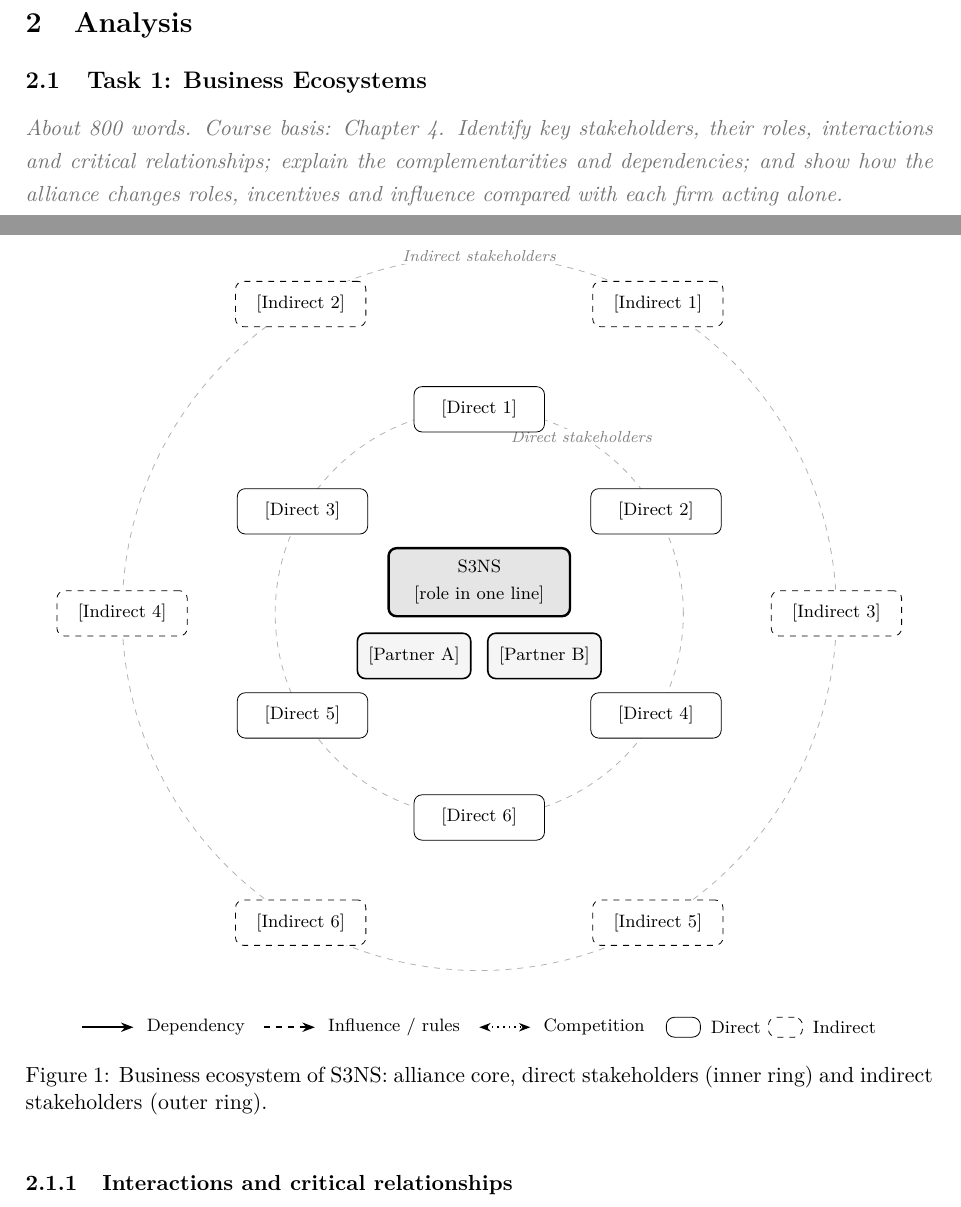
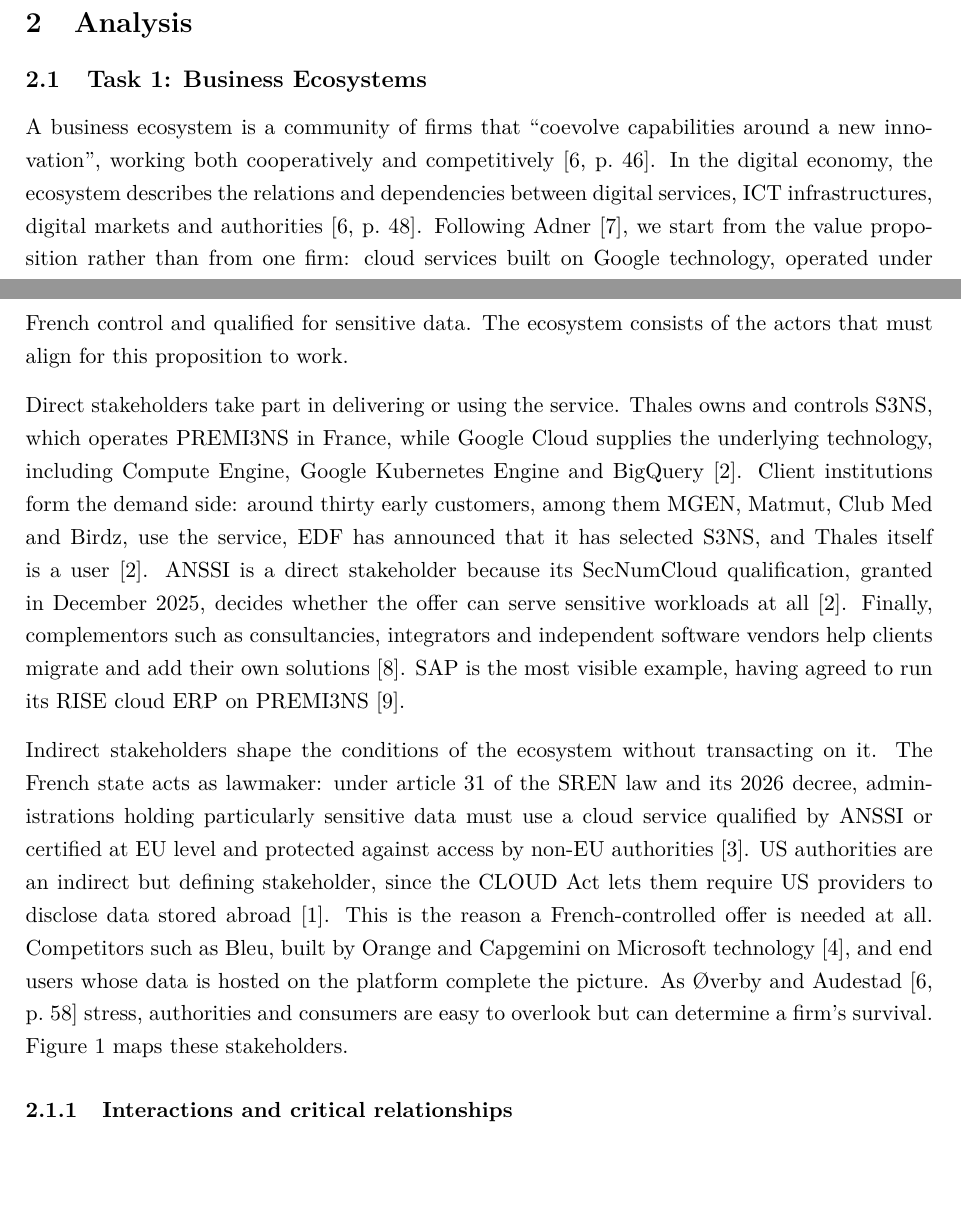
Before and after one commit to arneskog/Case-study, a LaTeX document (main.tex, which reads sections/02-task1-ecosystems.tex): two parts of pages 6 and 7 of 21 before the commit and two parts of pages 6 and 7 of 23 after it, joined at a grey line, cut so that both start at the same text, the shorter picture padded with empty space. Compiled offline with pdfLaTeX.

Commit message:
Updates from Overleaf

```diff
--- a/sections/02-task1-ecosystems.tex
+++ b/sections/02-task1-ecosystems.tex
@@ -1,79 +1,41 @@
 \subsection{Task 1: Business Ecosystems}
 \label{sec:task1}
-\guide{About 800 words. Course basis: Chapter 4. Identify key stakeholders,
-their roles, interactions and critical relationships; explain the
-complementarities and dependencies; and show how the alliance changes roles,
-incentives and influence compared with each firm acting alone.}
 
-% =====================================================================
-% ECOSYSTEM MAP (Figure 1): fill in with your group's own analysis.
-% 1. Replace the [ ... ] text in the boxes with actor names.
-% 2. Delete boxes you don't need, or copy a line to add one.
-% 3. Draw links at the bottom: \draw[dep] (from) -- (to);
-%    dep = depends on / critical dependency   (solid, arrow)
-%    inf = influence, rules or approval       (dashed, arrow)
-%    com = competition                        (dotted, both ends)
-%    Optional label on a link: \draw[dep] (a) -- node[lbl]{text} (b);
-% =====================================================================
-\begin{figure}[H]
-\centering
-\begin{tikzpicture}[
-    font=\footnotesize,
-    core/.style={draw, very thick, fill=gray!20, rounded corners,
-                 minimum width=3.2cm, minimum height=1.2cm, align=center},
-    part/.style={draw, thick, fill=gray!8, rounded corners,
-                 minimum width=2.0cm, minimum height=0.8cm, align=center},
-    direct/.style={draw, rounded corners, fill=white,
-                   minimum width=2.3cm, minimum height=0.8cm, align=center},
-    indirect/.style={draw, dashed, rounded corners, fill=white,
-                     minimum width=2.3cm, minimum height=0.8cm, align=center},
-    dep/.style={-{Stealth[length=2.2mm]}, thick},
-    inf/.style={-{Stealth[length=2.2mm]}, thick, dashed},
-    com/.style={{Stealth[length=2mm]}-{Stealth[length=2mm]}, thick, dotted},
-    lbl/.style={fill=white, inner sep=1pt, font=\scriptsize},
-  ]
-  % --- rings (background) ---------------------------------------------
-  \draw[gray!60, dashed] (0,0) circle (3.6cm);
-  \draw[gray!60, dashed] (0,0) circle (6.3cm);
-  \node[gray, font=\scriptsize\itshape, fill=white, inner sep=1pt] at (60:3.6) {Direct stakeholders};
-  \node[gray, font=\scriptsize\itshape, fill=white, inner sep=1pt] at (90:6.3) {Indirect stakeholders};
+A business ecosystem is a community of firms that ``coevolve capabilities
+around a new innovation'', working both cooperatively and competitively
+\parencite[p.~46]{overby2021}. In the digital economy, the ecosystem describes
+the relations and dependencies between digital services, ICT infrastructures,
+digital markets and authorities \parencite[p.~48]{overby2021}. Following
+\textcite{adner2017}, we start from the value proposition rather than from one
+firm: cloud services built on Google technology, operated under French control
+and qualified for sensitive data. The ecosystem consists of the actors that must
+align for this proposition to work.
 
-  % --- alliance core ---------------------------------------------------
-  \node[core]  (core) at (0,0.55)   {\alliancename\\{[role in one line]}};
-  \node[part]  (pA)   at (-1.15,-0.75) {[Partner A]};
-  \node[part]  (pB)   at ( 1.15,-0.75) {[Partner B]};
+Direct stakeholders take part in delivering or using the service. Thales owns
+and controls S3NS, which operates PREMI3NS in France, while Google Cloud
+supplies the underlying technology, including Compute Engine, Google Kubernetes
+Engine and BigQuery \parencite{s3ns2025premi3ns}. Client institutions form the
+demand side: around thirty early customers, among them MGEN, Matmut, Club Med
+and Birdz, use the service, EDF has announced that it has selected S3NS, and
+Thales itself is a user \parencite{s3ns2025premi3ns}. ANSSI is a direct
+stakeholder because its SecNumCloud qualification, granted in December 2025,
+decides whether the offer can serve sensitive workloads at all
+\parencite{s3ns2025premi3ns}. Finally, complementors such as consultancies,
+integrators and independent software vendors help clients migrate and add
+their own solutions \parencite{s3nsecosystem}. SAP is the most visible example,
+having agreed to run its RISE cloud ERP on PREMI3NS \parencite{thalessap2026}.
 
-  % --- direct stakeholders (inner ring) --------------------------------
-  \node[direct] (d1) at (90:3.6)  {[Direct 1]};
-  \node[direct] (d2) at (30:3.6)  {[Direct 2]};
-  \node[direct] (d3) at (150:3.6) {[Direct 3]};
-  \node[direct] (d4) at (-30:3.6) {[Direct 4]};
-  \node[direct] (d5) at (210:3.6) {[Direct 5]};
-  \node[direct] (d6) at (-90:3.6) {[Direct 6]};
+Indirect stakeholders shape the conditions of the ecosystem without
+transacting on it. The French state acts as lawmaker: under article 31 of the
+SREN law and its 2026 decree, administrations holding particularly sensitive
+data must use a cloud service qualified by ANSSI or certified at EU level and
+protected against access by non-EU authorities \parencite{decretsren2026}.
+US authorities are an indirect but defining stakeholder, since the CLOUD Act
+lets them require US providers to disclose data stored abroad
+\parencite{doj2019cloudact}. This is the reason a French-controlled offer is
+needed at all. Competitors such as Bleu, built by Orange and Capgemini on
+Microsoft technology \parencite{lemagit2023usf}, and end users whose data is
+hosted on the platform complete the picture. As \textcite[p.~58]{overby2021}
+stress, authorities and consumers are easy to overlook but can determine a
+firm's survival. Figure~\ref{fig:ecosystem} maps these stakeholders.
 
-  % --- indirect stakeholders (outer ring) ------------------------------
-  \node[indirect] (i1) at (60:6.3)  {[Indirect 1]};
-  \node[indirect] (i2) at (120:6.3) {[Indirect 2]};
-  \node[indirect] (i3) at (0:6.3)   {[Indirect 3]};
-  \node[indirect] (i4) at (180:6.3) {[Indirect 4]};
-  \node[indirect] (i5) at (-60:6.3) {[Indirect 5]};
-  \node[indirect] (i6) at (-120:6.3){[Indirect 6]};
-
-  % --- links: add your own here ----------------------------------------
-  % \draw[dep] (core) -- (pA);
-  % \draw[inf] (i1) -- node[lbl]{approval} (core);
-  % \draw[com] (i3) -- (core);
-
-  % --- legend ------------------------------------------------------------
-  \begin{scope}[shift={(-7.0,-7.3)}]
-    \draw[dep] (0,0) -- (0.9,0);   \node[anchor=west] at (1.0,0)   {Dependency};
-    \draw[inf] (3.2,0) -- (4.1,0); \node[anchor=west] at (4.2,0)   {Influence / rules};
-    \draw[com] (7.0,0) -- (7.9,0); \node[anchor=west] at (8.0,0)   {Competition};
-    \node[direct, minimum width=0.6cm, minimum height=0.35cm] at (10.6,0) {};
-    \node[anchor=west] at (10.95,0) {Direct};
-    \node[indirect, minimum width=0.6cm, minimum height=0.35cm] at (12.4,0) {};
-    \node[anchor=west] at (12.75,0) {Indirect};
-  \end{scope}
-\end{tikzpicture}
-\caption{Business ecosystem of \alliancename: alliance core, direct stakeholders
-(inner ring) and indirect stakeholders (outer ring).}
@@ -90,2 +72,3 @@
+\parencite{futurum2026}.
 
 \subsubsection{Dependencies}
```
Also changed, not shown: sections/01-introduction.tex (+2 -3 lines), figures/ecosystem.jpg (added), sections/02-task1-ecosystems.tex (68 more changed lines).
